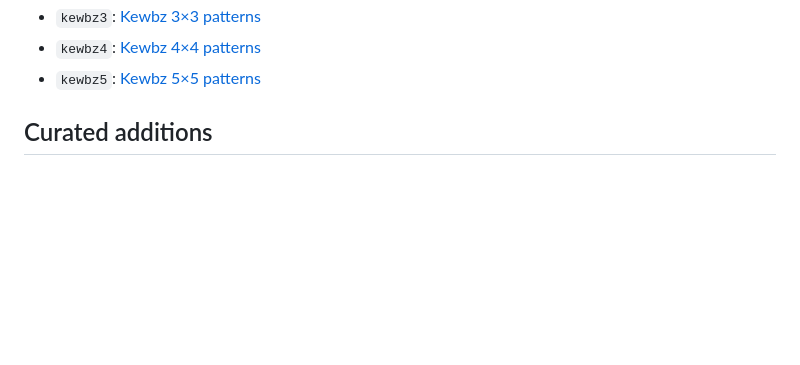
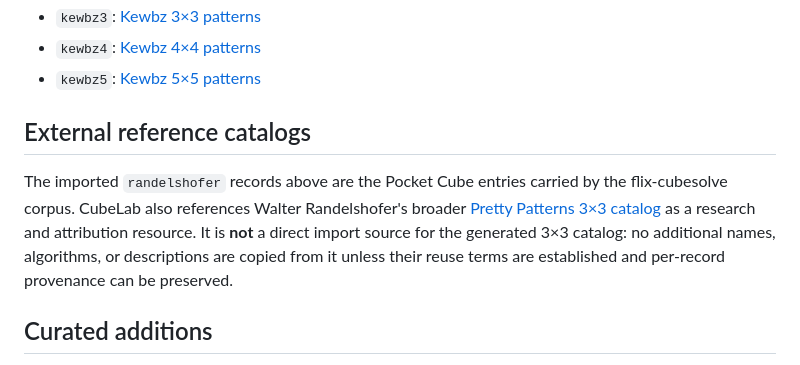
Before and after one commit to wstein/cubelab, a Markdown page: docs/pattern-provenance.md, the part around the change. Drawn GitHub-style; blank space fills up the shorter version.

Commit message:
docs(patterns): add Randelshofer catalog reference

```diff
--- a/docs/pattern-provenance.md
+++ b/docs/pattern-provenance.md
@@ -38,6 +38,16 @@ The collection ids resolve to these publishers:
 - `kewbz3`: [Kewbz 3×3 patterns](https://kewbz.co.uk/blogs/solutions-guides/cool-3x3-rubiks-cube-patterns)
 - `kewbz4`: [Kewbz 4×4 patterns](https://kewbz.co.uk/blogs/solutions-guides/4x4-patterns)
 - `kewbz5`: [Kewbz 5×5 patterns](https://kewbz.co.uk/blogs/solutions-guides/5x5-patterns)
+
+## External reference catalogs
+
+The imported `randelshofer` records above are the Pocket Cube entries carried by
+the flix-cubesolve corpus. CubeLab also references Walter Randelshofer's broader
+[Pretty Patterns 3×3 catalog](https://www.randelshofer.ch/rubik/patterns/A200.01.html)
+as a research and attribution resource. It is **not** a direct import source for
+the generated 3×3 catalog: no additional names, algorithms, or descriptions are
+copied from it unless their reuse terms are established and per-record provenance
+can be preserved.
 
 ## Curated additions
 
```
